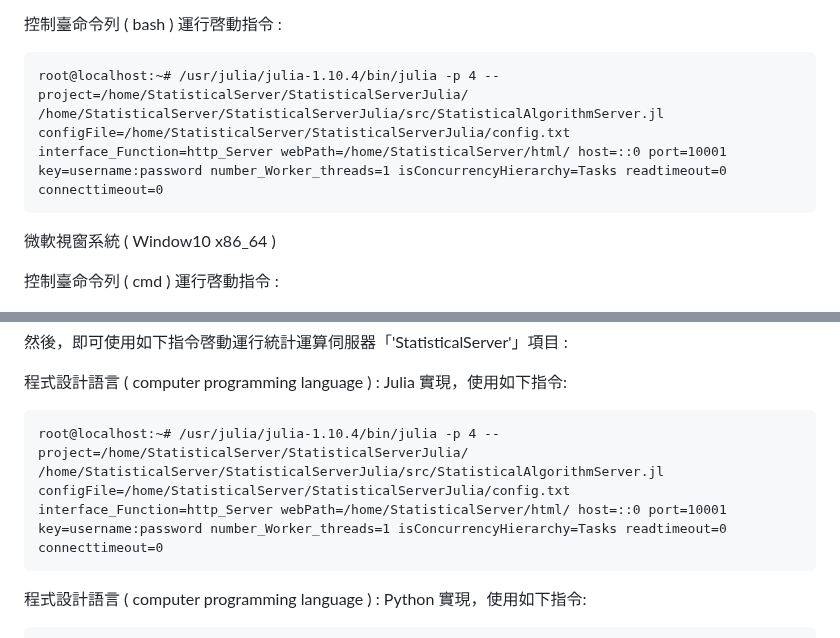
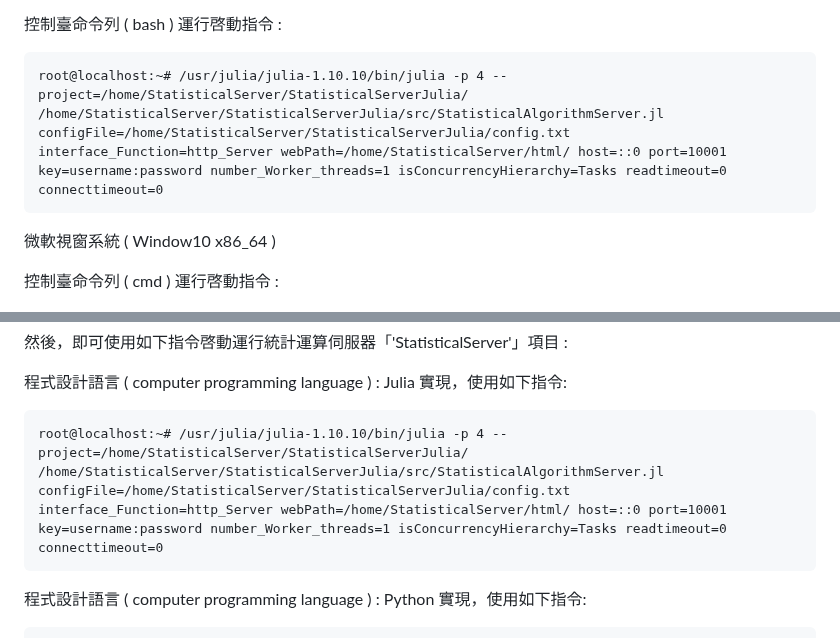
Before and after one commit to Orca023/StatisticalServer, a Markdown page: README.md, 2 parts joined by grey strips. Drawn GitHub-style.

````diff
--- a/README.md
+++ b/README.md
@@ -473,7 +473,7 @@ https://juliahub.com/
 
 控制臺命令列 ( bash ) 運行啓動指令 :
 ```
-root@localhost:~# /usr/julia/julia-1.10.4/bin/julia -p 4 --project=/home/StatisticalServer/StatisticalServerJulia/ /home/StatisticalServer/StatisticalServerJulia/src/StatisticalAlgorithmServer.jl configFile=/home/StatisticalServer/StatisticalServerJulia/config.txt interface_Function=http_Server webPath=/home/StatisticalServer/html/ host=::0 port=10001 key=username:password number_Worker_threads=1 isConcurrencyHierarchy=Tasks readtimeout=0 connecttimeout=0
+root@localhost:~# /usr/julia/julia-1.10.10/bin/julia -p 4 --project=/home/StatisticalServer/StatisticalServerJulia/ /home/StatisticalServer/StatisticalServerJulia/src/StatisticalAlgorithmServer.jl configFile=/home/StatisticalServer/StatisticalServerJulia/config.txt interface_Function=http_Server webPath=/home/StatisticalServer/html/ host=::0 port=10001 key=username:password number_Worker_threads=1 isConcurrencyHierarchy=Tasks readtimeout=0 connecttimeout=0
 ```
 
 微軟視窗系統 ( Window10 x86_64 )
@@ -1242,7 +1242,7 @@ root@localhost:~# chmod 666 /home/StatisticalServer/StatisticalServerPython/src/
 
 程式設計語言 ( computer programming language ) : Julia 實現，使用如下指令:
 ```
-root@localhost:~# /usr/julia/julia-1.10.4/bin/julia -p 4 --project=/home/StatisticalServer/StatisticalServerJulia/ /home/StatisticalServer/StatisticalServerJulia/src/StatisticalAlgorithmServer.jl configFile=/home/StatisticalServer/StatisticalServerJulia/config.txt interface_Function=http_Server webPath=/home/StatisticalServer/html/ host=::0 port=10001 key=username:password number_Worker_threads=1 isConcurrencyHierarchy=Tasks readtimeout=0 connecttimeout=0
+root@localhost:~# /usr/julia/julia-1.10.10/bin/julia -p 4 --project=/home/StatisticalServer/StatisticalServerJulia/ /home/StatisticalServer/StatisticalServerJulia/src/StatisticalAlgorithmServer.jl configFile=/home/StatisticalServer/StatisticalServerJulia/config.txt interface_Function=http_Server webPath=/home/StatisticalServer/html/ host=::0 port=10001 key=username:password number_Worker_threads=1 isConcurrencyHierarchy=Tasks readtimeout=0 connecttimeout=0
 ```
 程式設計語言 ( computer programming language ) : Python 實現，使用如下指令:
 ```
````
Also changed, not shown: other parts of README.md (+4 -4 lines).
